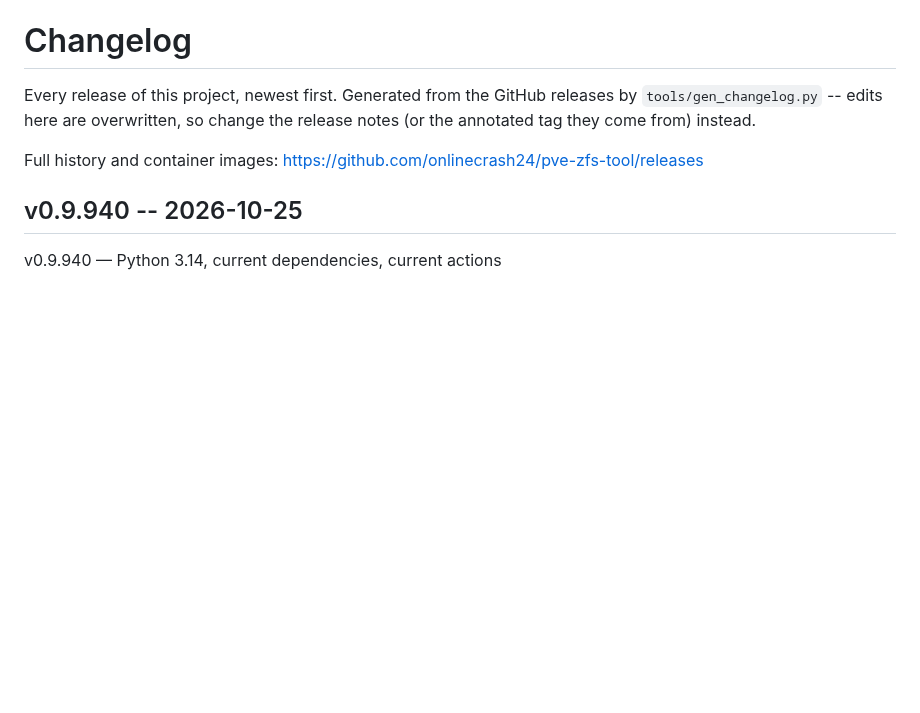
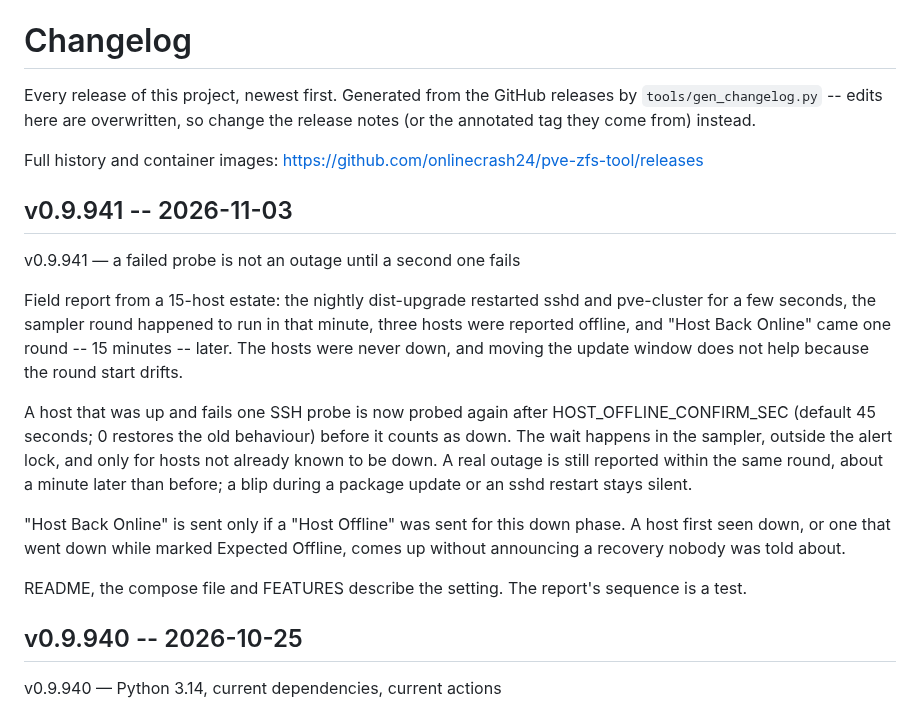
Before and after one commit to onlinecrash24/pve-zfs-tool, a Markdown page: CHANGELOG.md, the part around the change. Drawn GitHub-style; blank space fills up the shorter version.

Commit message:
Regenerate CHANGELOG.md for v0.9.941

```diff
--- a/CHANGELOG.md
+++ b/CHANGELOG.md
@@ -6,6 +6,32 @@ the release notes (or the annotated tag they come from) instead.
 
 Full history and container images: <https://github.com/onlinecrash24/pve-zfs-tool/releases>
 
+
+## v0.9.941 -- 2026-11-03
+
+v0.9.941 — a failed probe is not an outage until a second one fails
+
+Field report from a 15-host estate: the nightly dist-upgrade restarted
+sshd and pve-cluster for a few seconds, the sampler round happened to run
+in that minute, three hosts were reported offline, and "Host Back Online"
+came one round -- 15 minutes -- later. The hosts were never down, and
+moving the update window does not help because the round start drifts.
+
+A host that was up and fails one SSH probe is now probed again after
+HOST_OFFLINE_CONFIRM_SEC (default 45 seconds; 0 restores the old
+behaviour) before it counts as down. The wait happens in the sampler,
+outside the alert lock, and only for hosts not already known to be down.
+A real outage is still reported within the same round, about a minute
+later than before; a blip during a package update or an sshd restart
+stays silent.
+
+"Host Back Online" is sent only if a "Host Offline" was sent for this down
+phase. A host first seen down, or one that went down while marked
+Expected Offline, comes up without announcing a recovery nobody was told
+about.
+
+README, the compose file and FEATURES describe the setting. The report's
+sequence is a test.
 
 ## v0.9.940 -- 2026-10-25
 
```
